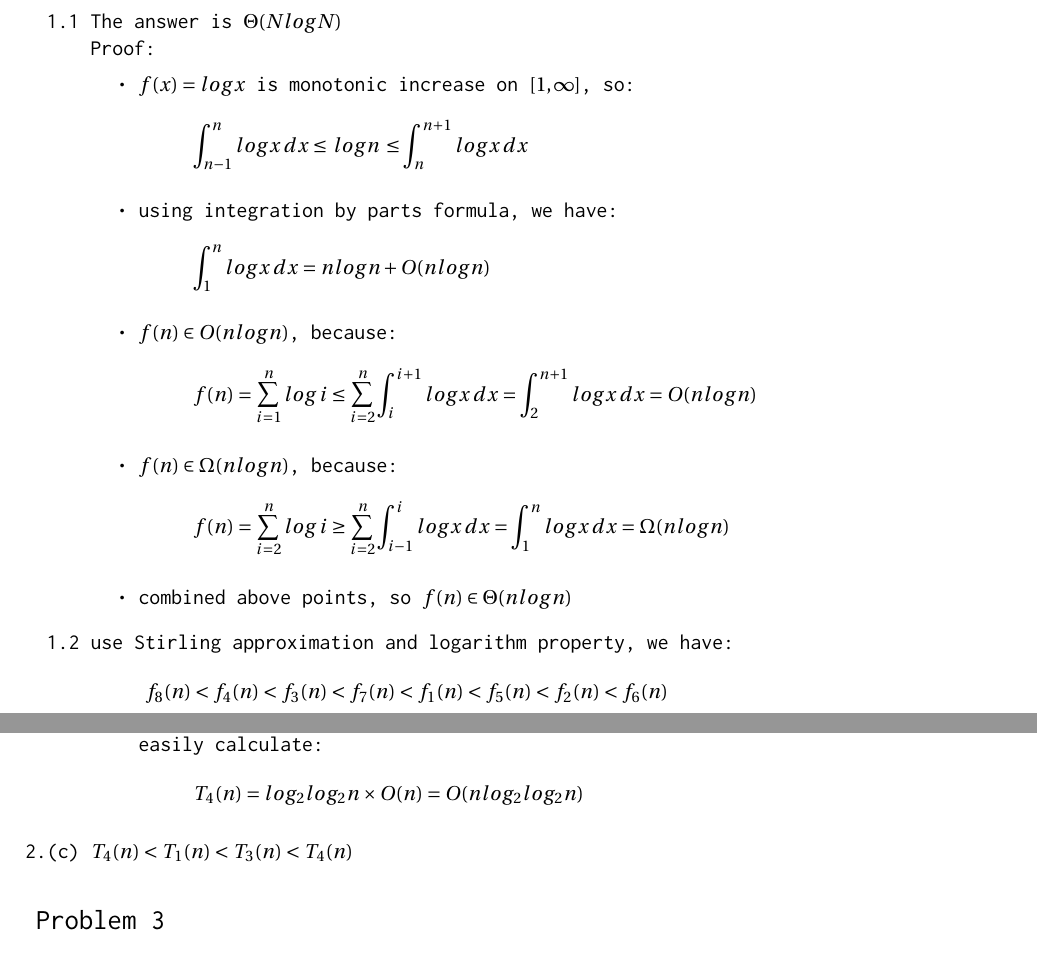
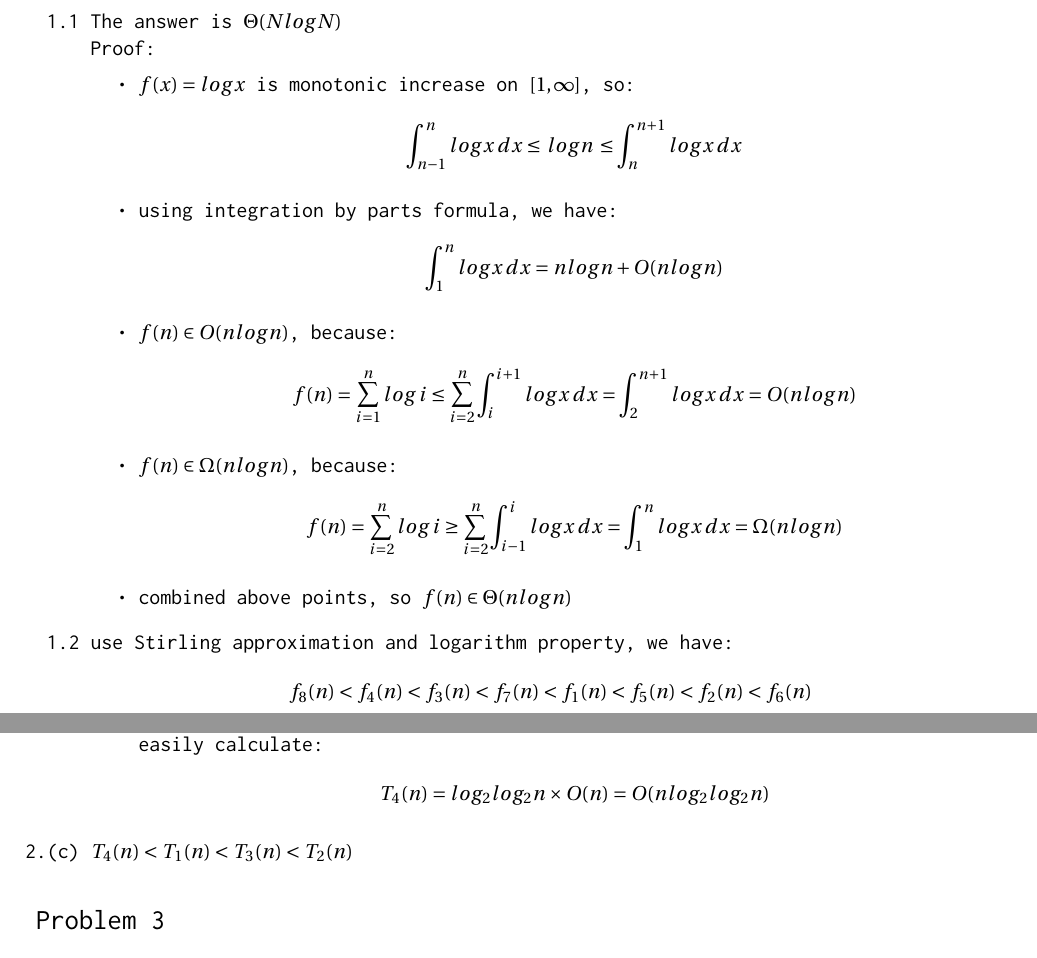
Before and after one commit to jerryz920/cs577, a LaTeX document (home1/work.tex): two parts of pages 1 and 2 of 3, joined at a grey line, cut so that both start at the same text. Compiled offline with XeLaTeX.

Commit message:
modified a little for style

```diff
--- a/home1/work.tex
+++ b/home1/work.tex
@@ -23,7 +23,7 @@
 \usepackage[T1]{fontenc} % Use 8-bit encoding that has 256 glyphs
 \usepackage{fourier} % Use the Adobe Utopia font for the document - comment this line to return to the LaTeX default
 \usepackage[english]{babel} % English language/hyphenation
-\usepackage[fleqn]{amsmath}
+\usepackage{amsmath}
 \usepackage{amsfonts,amsthm} % Math packages
 \usepackage{indentfirst}
 \usepackage[top=0.8in, bottom=1in, left=0.75in, right=0.75in]{geometry}
@@ -93,38 +93,38 @@
     Proof:
     \begin{itemize}
       \item $f(x)=log x$ is monotonic increase on $[1,\infty]$, so:
-	\begin{flalign*}
+	\begin{align*}
 	  \int^{n}_{n-1}log x\,dx \leq\,log n\,\leq \int^{n+1}_{n}log x\,dx
-	\end{flalign*}
+	\end{align*}
 
       \item using integration by parts formula, we have:
-	\begin{flalign*}
+	\begin{align*}
 	  \int^{n}_{1}log x\,dx = n log n + O(n log n)
-	\end{flalign*}
+	\end{align*}
 
       \item $f(n) \in O(n log n)$, because:
-	\begin{flalign*}
+	\begin{align*}
 	  f(n) = \sum_{i=1}^{n}log\,i
 	       \leq \sum_{i=2}^{n}\int^{i+1}_{i} log x\,dx
 	       = \int^{n+1}_{2}log x\,dx
 	       = O(n log n)
-      	\end{flalign*}
+      	\end{align*}
       \item $f(n) \in \Omega(n log n)$, because:
-	\begin{flalign*}
+	\begin{align*}
 	  f(n) = \sum_{i=2}^{n}log\,i
 	       \geq \sum_{i=2}^{n}\int^{i}_{i-1} log x\,dx
 	       = \int^{n}_{1}log x\,dx
 	       = \Omega(n log n)
-      	\end{flalign*}
+      	\end{align*}
       \item combined above points, so $f(n) \in \Theta(n log n)$
     \end{itemize}
 
 % Question 1.2
 %------------------------------------------------
   \item use Stirling approximation and logarithm property, we have:
-    \begin{flalign*}
+    \begin{align*}
       f_8(n) < f_4(n) < f_3(n) < f_7(n) < f_1(n) < f_5(n) < f_2(n) < f_6(n)
-    \end{flalign*}
+    \end{align*}
 
 \end{enumerate}
 
@@ -184,7 +184,7 @@
 
 % Question 2.c
 %------------------------------------------------
-  \item $T_4(n) < T_1(n) < T_3(n) < T_4(n)$
+  \item $T_4(n) < T_1(n) < T_3(n) < T_2(n)$
 
 \end{enumerate}
 
```
Also changed, not shown: home1/work.tex (25 more changed lines).
